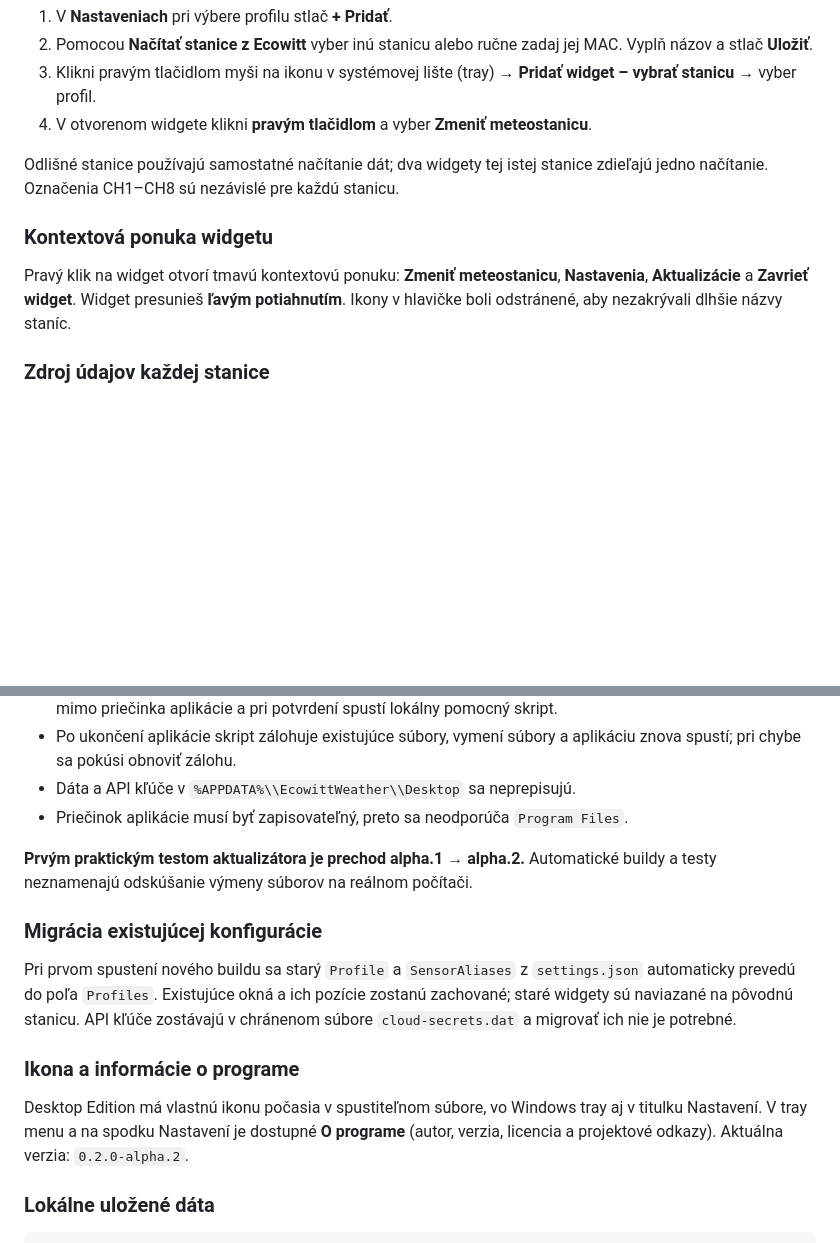
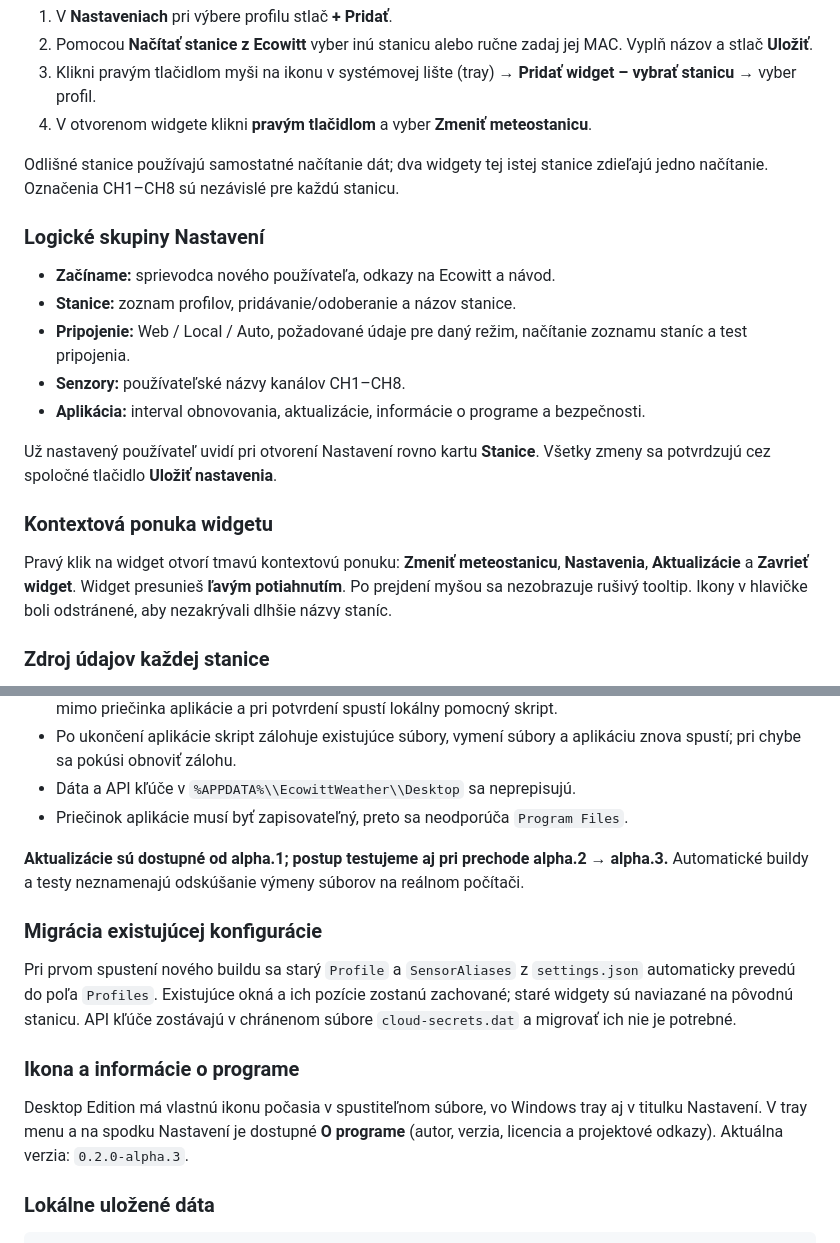
Before and after one commit to mpca86/ecowitt-rainmeter, a Markdown page: src/Desktop/README.md, 2 parts joined by grey strips. Rendered like a GitHub page; blank space fills up the shorter version.

```diff
--- a/src/Desktop/README.md
+++ b/src/Desktop/README.md
@@ -74,11 +77,23 @@ nezapisujú do logu ani Git repozitára.
 
 Odlišné stanice používajú samostatné načítanie dát; dva widgety tej istej stanice zdieľajú jedno načítanie. Označenia CH1–CH8 sú nezávislé pre každú stanicu.
 
+### Logické skupiny Nastavení
+
+- **Začíname:** sprievodca nového používateľa, odkazy na Ecowitt a návod.
+- **Stanice:** zoznam profilov, pridávanie/odoberanie a názov stanice.
+- **Pripojenie:** Web / Local / Auto, požadované údaje pre daný režim,
+  načítanie zoznamu staníc a test pripojenia.
+- **Senzory:** používateľské názvy kanálov CH1–CH8.
+- **Aplikácia:** interval obnovovania, aktualizácie, informácie o programe a bezpečnosti.
+
+Už nastavený používateľ uvidí pri otvorení Nastavení rovno kartu **Stanice**.
+Všetky zmeny sa potvrdzujú cez spoločné tlačidlo **Uložiť nastavenia**.
+
 ### Kontextová ponuka widgetu
 
 Pravý klik na widget otvorí tmavú kontextovú ponuku: **Zmeniť meteostanicu**,
 **Nastavenia**, **Aktualizácie** a **Zavrieť widget**.
-Widget presunieš **ľavým potiahnutím**. Ikony v hlavičke
+Widget presunieš **ľavým potiahnutím**. Po prejdení myšou sa nezobrazuje rušivý tooltip. Ikony v hlavičke
 boli odstránené, aby nezakrývali dlhšie názvy staníc.
 
 ### Zdroj údajov každej stanice
@@ -112,7 +127,7 @@ z Rainmeter Edition. Pri iných gatewayoch môže byť potrebné doplniť mapova
 - Dáta a API kľúče v `%APPDATA%\\EcowittWeather\\Desktop` sa neprepisujú.
 - Priečinok aplikácie musí byť zapisovateľný, preto sa neodporúča `Program Files`.
 
-**Prvým praktickým testom aktualizátora je prechod alpha.1 → alpha.2.**
+**Aktualizácie sú dostupné od alpha.1; postup testujeme aj pri prechode alpha.2 → alpha.3.**
 Automatické buildy a testy neznamenajú odskúšanie výmeny súborov na reálnom počítači.
 
 ### Migrácia existujúcej konfigurácie
@@ -128,7 +143,7 @@ na pôvodnú stanicu. API kľúče zostávajú v chránenom súbore
 Desktop Edition má vlastnú ikonu počasia v spustiteľnom súbore, vo Windows tray
 aj v titulku Nastavení. V tray menu a na spodku Nastavení je dostupné
 **O programe** (autor, verzia, licencia a projektové odkazy).
-Aktuálna verzia: `0.2.0-alpha.2`.
+Aktuálna verzia: `0.2.0-alpha.3`.
 
 ### Lokálne uložené dáta
 
```
Also changed, not shown: other parts of src/Desktop/README.md (+10 -7 lines).
